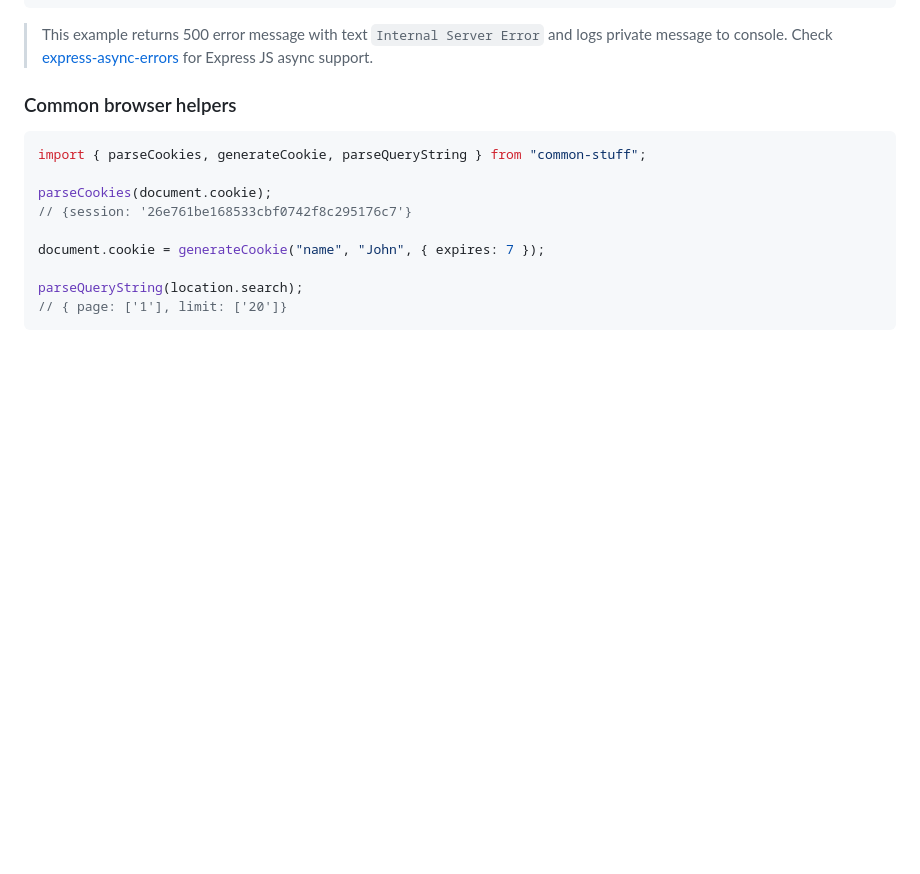
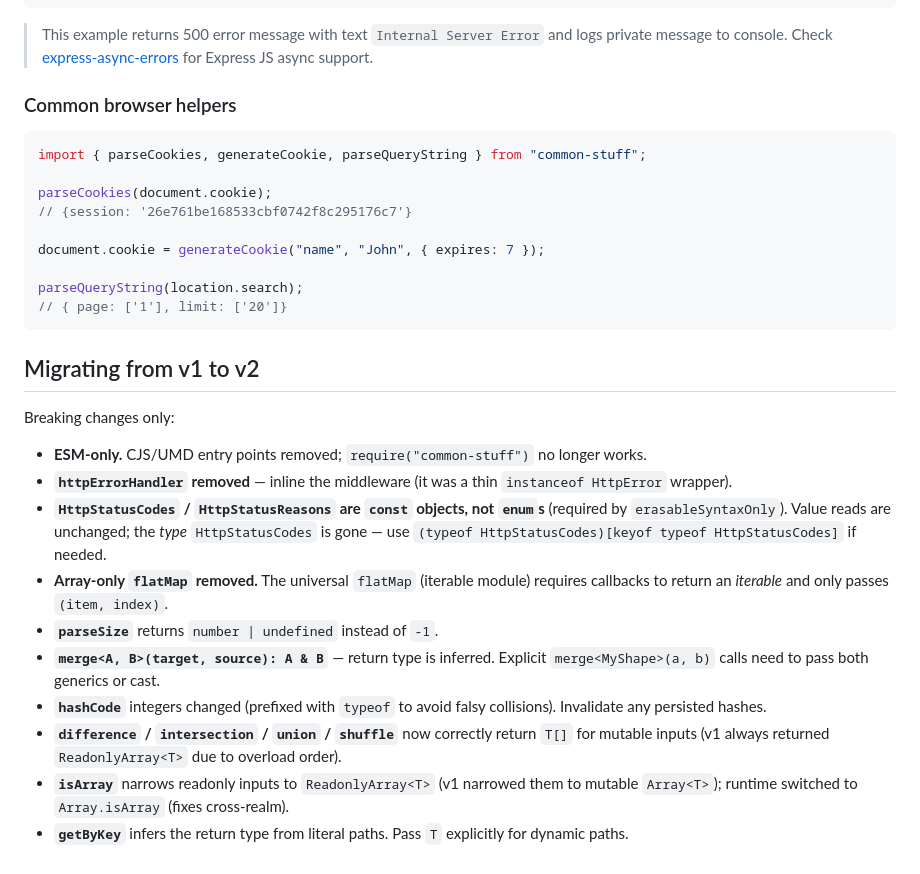
Before and after one commit to KiraLT/common-stuff, a Markdown page: README.md, the part around the change. GitHub-like rendering; blank space fills up the shorter version.

````diff
--- a/README.md
+++ b/README.md
@@ -179,3 +179,18 @@ document.cookie = generateCookie("name", "John", { expires: 7 });
 parseQueryString(location.search);
 // { page: ['1'], limit: ['20']}
 ```
+
+## Migrating from v1 to v2
+
+Breaking changes only:
+
+- **ESM-only.** CJS/UMD entry points removed; `require("common-stuff")` no longer works.
+- **`httpErrorHandler` removed** — inline the middleware (it was a thin `instanceof HttpError` wrapper).
+- **`HttpStatusCodes` / `HttpStatusReasons` are `const` objects, not `enum`s** (required by `erasableSyntaxOnly`). Value reads are unchanged; the *type* `HttpStatusCodes` is gone — use `(typeof HttpStatusCodes)[keyof typeof HttpStatusCodes]` if needed.
+- **Array-only `flatMap` removed.** The universal `flatMap` (iterable module) requires callbacks to return an *iterable* and only passes `(item, index)`.
+- **`parseSize`** returns `number | undefined` instead of `-1`.
+- **`merge<A, B>(target, source): A & B`** — return type is inferred. Explicit `merge<MyShape>(a, b)` calls need to pass both generics or cast.
+- **`hashCode`** integers changed (prefixed with `typeof` to avoid falsy collisions). Invalidate any persisted hashes.
+- **`difference` / `intersection` / `union` / `shuffle`** now correctly return `T[]` for mutable inputs (v1 always returned `ReadonlyArray<T>` due to overload order).
+- **`isArray`** narrows readonly inputs to `ReadonlyArray<T>` (v1 narrowed them to mutable `Array<T>`); runtime switched to `Array.isArray` (fixes cross-realm).
+- **`getByKey`** infers the return type from literal paths. Pass `T` explicitly for dynamic paths.
````
